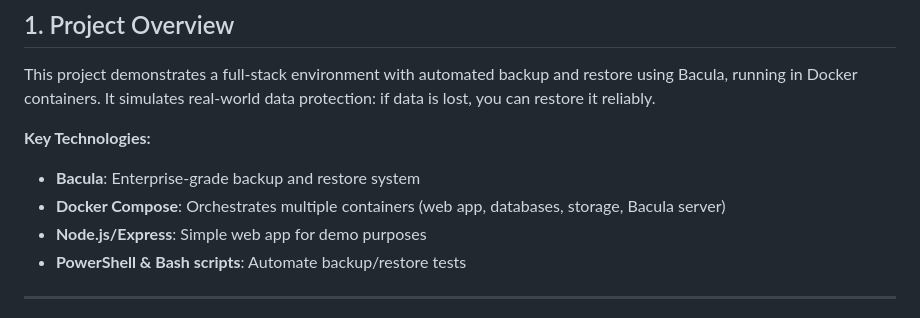
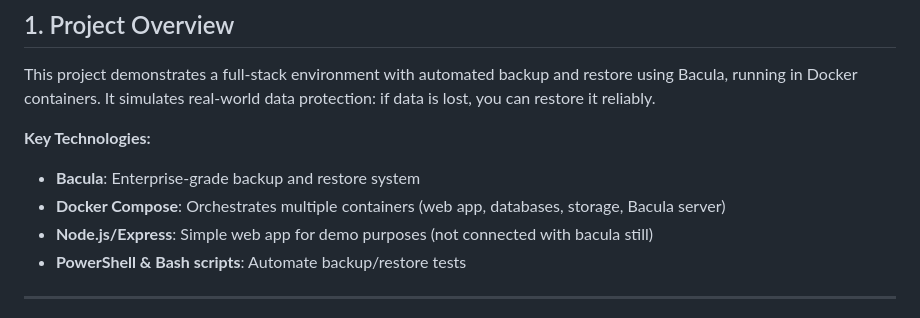
Before and after one commit to Xicofrancio/GRS_Project, a Markdown page: README-PRESENTATION.md, the part around the change. Rendered like a GitHub page.

```diff
--- a/README-PRESENTATION.md
+++ b/README-PRESENTATION.md
@@ -7,7 +7,7 @@ This project demonstrates a full-stack environment with automated backup and res
 **Key Technologies:**
 - **Bacula**: Enterprise-grade backup and restore system
 - **Docker Compose**: Orchestrates multiple containers (web app, databases, storage, Bacula server)
-- **Node.js/Express**: Simple web app for demo purposes
+- **Node.js/Express**: Simple web app for demo purposes (not connected with bacula still)
 - **PowerShell & Bash scripts**: Automate backup/restore tests
 
 ---
```
